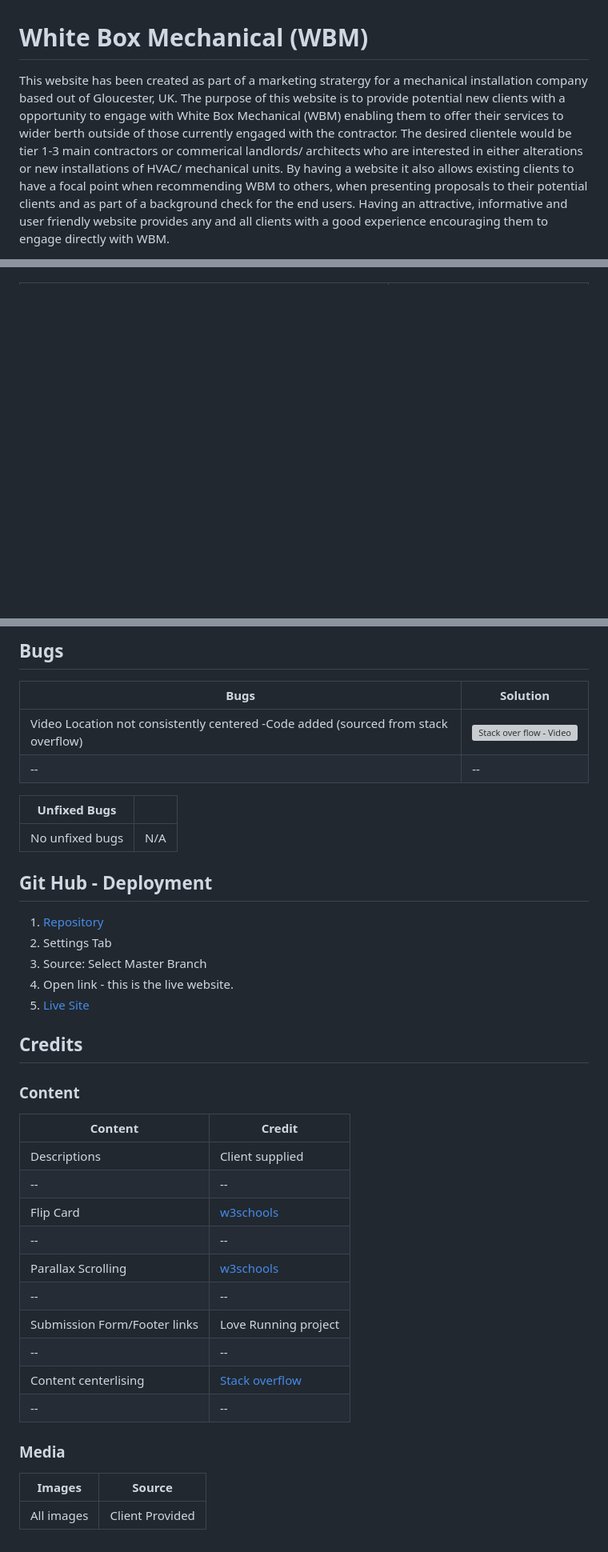
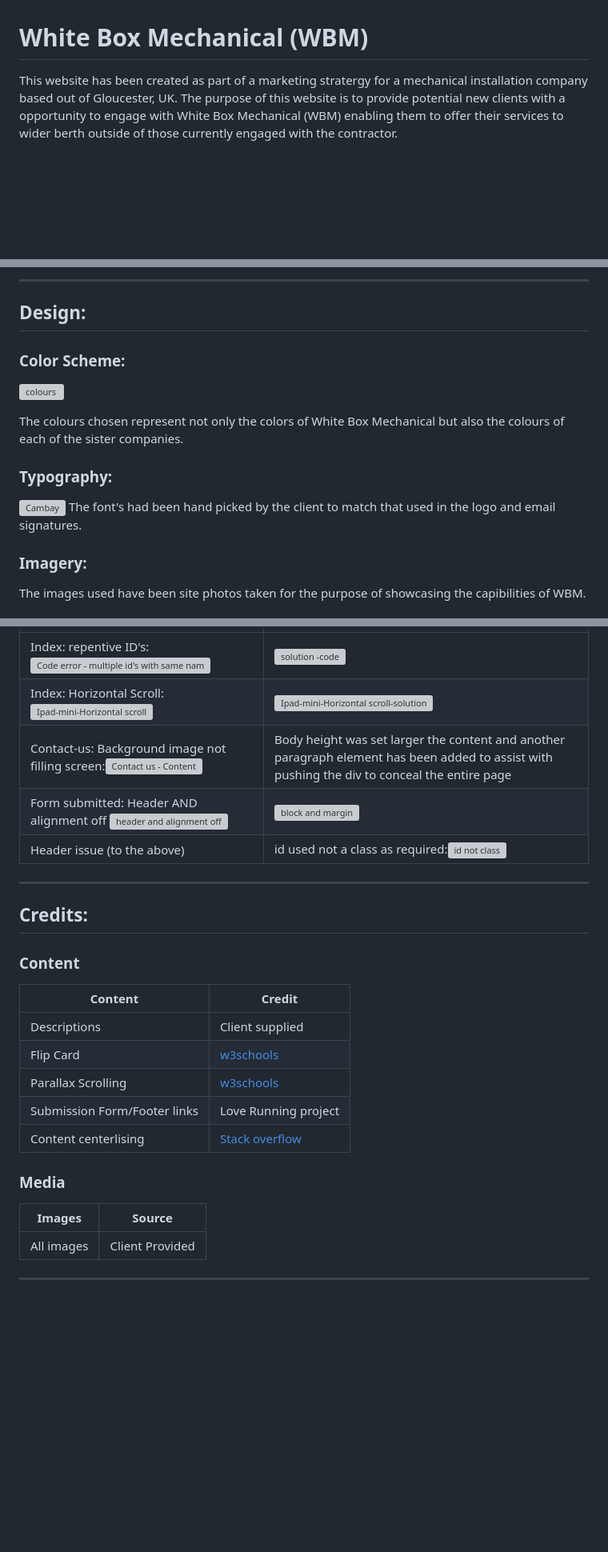
Before and after one commit to DpWhitt6/White-Box-Mechanical, a Markdown page: README.md, 3 parts joined by grey strips. Shown: that part at 80% size. Drawn GitHub-style; blank space fills up the shorter version; grey boxes are pictures that could not be loaded.

```diff
--- a/README.md
+++ b/README.md
@@ -1,3 +1,3 @@
 # White Box Mechanical (WBM)
-This website has been created as part of a marketing stratergy for a mechanical installation company based out of Gloucester, UK. The purpose of this website is to provide potential new clients with a opportunity to engage with White Box Mechanical (WBM) enabling them to offer their services to wider berth outside of those currently engaged with the contractor. The desired clientele would be tier 1-3 main contractors or commerical landlords/ architects who are interested in either alterations or new installations of HVAC/ mechanical units. By having a website it also allows existing clients to have a focal point when recommending WBM to others, when presenting proposals to their potential clients and as part of a background check for the end users. Having an attractive, informative and user friendly website provides any and all clients with a good experience encouraging them to engage directly with WBM.
+This website has been created as part of a marketing stratergy for a mechanical installation company based out of Gloucester, UK. The purpose of this website is to provide potential new clients with a opportunity to engage with White Box Mechanical (WBM) enabling them to offer their services to wider berth outside of those currently engaged with the contractor.
 
@@ -8,0 +62,16 @@ Throughout this website the focus has been on being consistent in styling and en
+---
+
+## Design:
+
+### Color Scheme:
+![colours](https://github.com/user-attachments/assets/7c64e054-3bc3-4b6b-b21a-a0d62e19cbcd)
+
+The colours chosen represent not only the colors of White Box Mechanical but also the colours of each of the sister companies.
+
+### Typography:
+![Cambay](https://github.com/user-attachments/assets/236a468e-dc9e-451d-9ee9-4dcbdfefd31a)
+The font's had been hand picked by the client to match that used in the logo and email signatures.
+
+### Imagery:
+The images used have been site photos taken for the purpose of showcasing the capibilities of WBM.
+
@@ -83,40 +196,23 @@ Throughout this website the focus has been on being consistent in styling and en
-## Bugs
-|Bugs | Solution|
-|--|--|
-|Video Location not consistently centered -Code added (sourced from stack overflow)|![Stack over flow - Video](https://github.com/user-attachments/assets/ad609c0e-1c0d-46f0-9f2d-2b6c569dee67)|
-|--|--|
-
-|Unfixed Bugs ||
-|--|--|
-|No unfixed bugs|N/A|
-
-
-## Git Hub - Deployment
-1. [Repository](https://github.com/DpWhitt6/White-Box-Mechanical)
-2. Settings Tab
-3. Source: Select Master Branch
-4. Open link - this is the live website.
-5. [Live Site](https://dpwhitt6.github.io/White-Box-Mechanical/)
-
-## Credits
-
+|Index: repentive ID's:![Code error - multiple id's with  same name](https://github.com/user-attachments/assets/a68019ab-1fa3-4633-bbb0-6ad156cb8282)|![solution -code](https://github.com/user-attachments/assets/f8a725f8-a52f-4dd5-ab72-4a24a1b38d38)|
+|Index: Horizontal Scroll:![Ipad-mini-Horizontal scroll](https://github.com/user-attachments/assets/606ef137-d312-479d-be8f-ddcf5dcdc20d)|![Ipad-mini-Horizontal scroll-solution](https://github.com/user-attachments/assets/8e657b0a-849b-42d6-9661-cd368910e75b)|
+|Contact-us: Background image not filling screen:![Contact us - Content ](https://github.com/user-attachments/assets/c18eae23-1c0b-4197-a51c-322459216fb6)|Body height was set larger the content and another paragraph element has been added to assist with pushing the div to conceal the entire page|
+|Form submitted: Header AND alignment off ![header and alignment off](https://github.com/user-attachments/assets/933327ef-591f-4480-80c8-46850d892a29)|![block and margin](https://github.com/user-attachments/assets/b1ba24d8-ca3e-457e-8d98-080dd944bffb)|
+|Header issue (to the above)|id used not a class as required:![id not class](https://github.com/user-attachments/assets/66cb2721-145b-4d9d-b2ae-c0aed5b5dfee)|
+---
+## Credits:
 ### Content
 |Content | Credit |
 |--|--|
 |Descriptions| Client supplied|
-|--|--|
 |Flip Card| [w3schools](https://www.w3schools.com/howto/howto_css_flip_card.asp)|
-|--|--|
 |Parallax Scrolling| [w3schools](https://www.w3schools.com/howto/howto_css_parallax.asp)|
-|--|--|
 |Submission Form/Footer links| Love Running project|
-|--|--|
 |Content centerlising | [Stack overflow](https://stackoverflow.com/questions/17508729/how-do-you-center-a-video-using-css)|
-|--|--|
-
-
 
 ### Media
 |Images| Source|
 |--|--|
 |All images| Client Provided|
+
+
+---
```
Also changed, not shown: other parts of README.md (+150 -53 lines).
